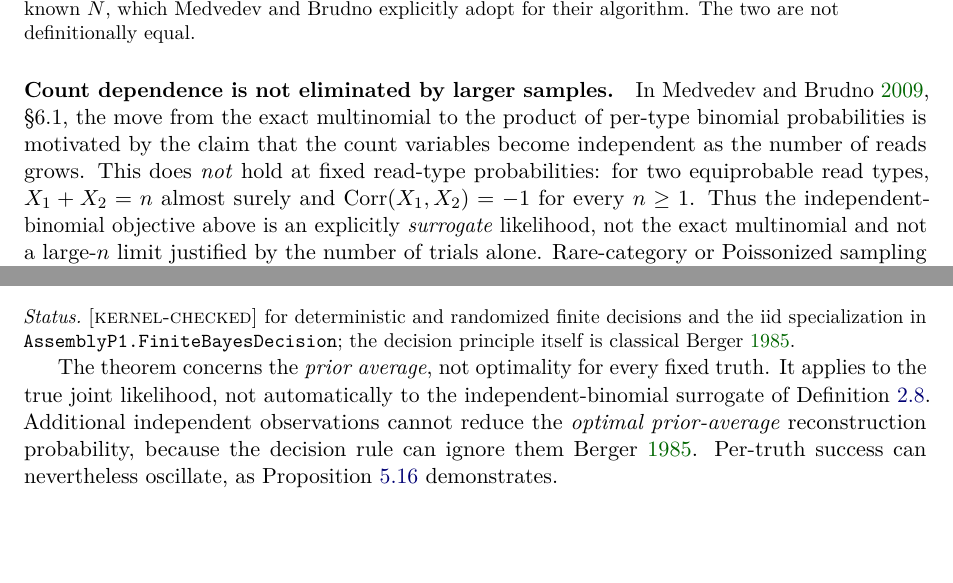
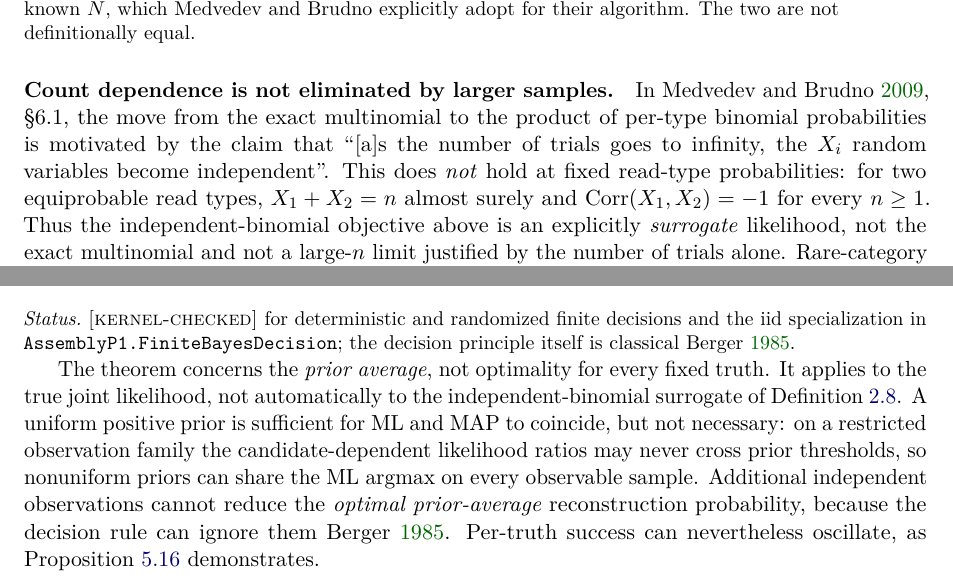
Before and after one commit to ottojung/assemblyp1, a LaTeX paper (paper/main.tex, which reads paper/sections/02-model.tex, paper/sections/03-open-question.tex): two parts of pages 9 and 12 of 45 before the commit and two parts of pages 9 and 12 of 46 after it, joined at a grey line, cut so that both start at the same text, the shorter picture padded with empty space. Compiled offline with pdfLaTeX.

Commit message:
paper: quote MB09 §6.1 independence claim verbatim; state uniform-prior sufficiency vs necessity for ML/MAP coincidence
Bounded source-fidelity reconciliation for issue #268 findings:
- finding (i): the MB09 §6.1 claim motivating the product-binomial
  surrogate is now quoted verbatim ('as the number of trials goes to
  infinity, the Xi random variables become independent') instead of
  paraphrased; the existing refutation (Corr = -1 for two equiprobable
  categories at every n; appendix gives exact Cov = -n·pi·pj and the
  constant negative correlation) is unchanged.
- finding (ii): after the Bayes-optimality theorem remark, state that a
  uniform positive prior is sufficient but not necessary for ML/MAP
  argmax coincidence: on restricted observation families,
  candidate-dependent likelihood ratios may never cross prior
  thresholds. The prior-average vs per-true-genome distinction and the
  surrogate scope were already stated.

paper/sections/02-model.tex:188-191; paper/sections/03-open-question.tex:114-121

```diff
--- a/paper/sections/02-model.tex
+++ b/paper/sections/02-model.tex
@@ -187,7 +187,8 @@ definitionally equal.}
 \paragraph{Count dependence is not eliminated by larger samples.}
 In \cite[\S6.1]{medvedev2009}, the move from the exact multinomial
 to the product of per-type binomial probabilities is motivated by the claim
-that the count variables become independent as the number of reads grows.
+that ``[a]s the number of trials goes to infinity, the $X_i$ random variables
+become independent''.
 This does \emph{not} hold at fixed read-type probabilities:
 for two equiprobable read types, $X_1+X_2=n$ almost surely and
 $\operatorname{Corr}(X_1,X_2)=-1$ for every $n\ge1$.
--- a/paper/sections/03-open-question.tex
+++ b/paper/sections/03-open-question.tex
@@ -114,6 +114,10 @@ the decision principle itself is classical \cite{berger1985}.}
 The theorem concerns the \emph{prior average}, not optimality for every
 fixed truth. It applies to the true joint likelihood, not automatically to
 the independent-binomial surrogate of Definition~\ref{def:likelihoods}.
+A uniform positive prior is sufficient for ML and MAP to coincide, but not
+necessary: on a restricted observation family the candidate-dependent
+likelihood ratios may never cross prior thresholds, so nonuniform priors can
+share the ML argmax on every observable sample.
 Additional independent observations cannot reduce the \emph{optimal
 prior-average} reconstruction probability, because the decision rule can
 ignore them \cite{berger1985}. Per-truth success can nevertheless oscillate,
```
